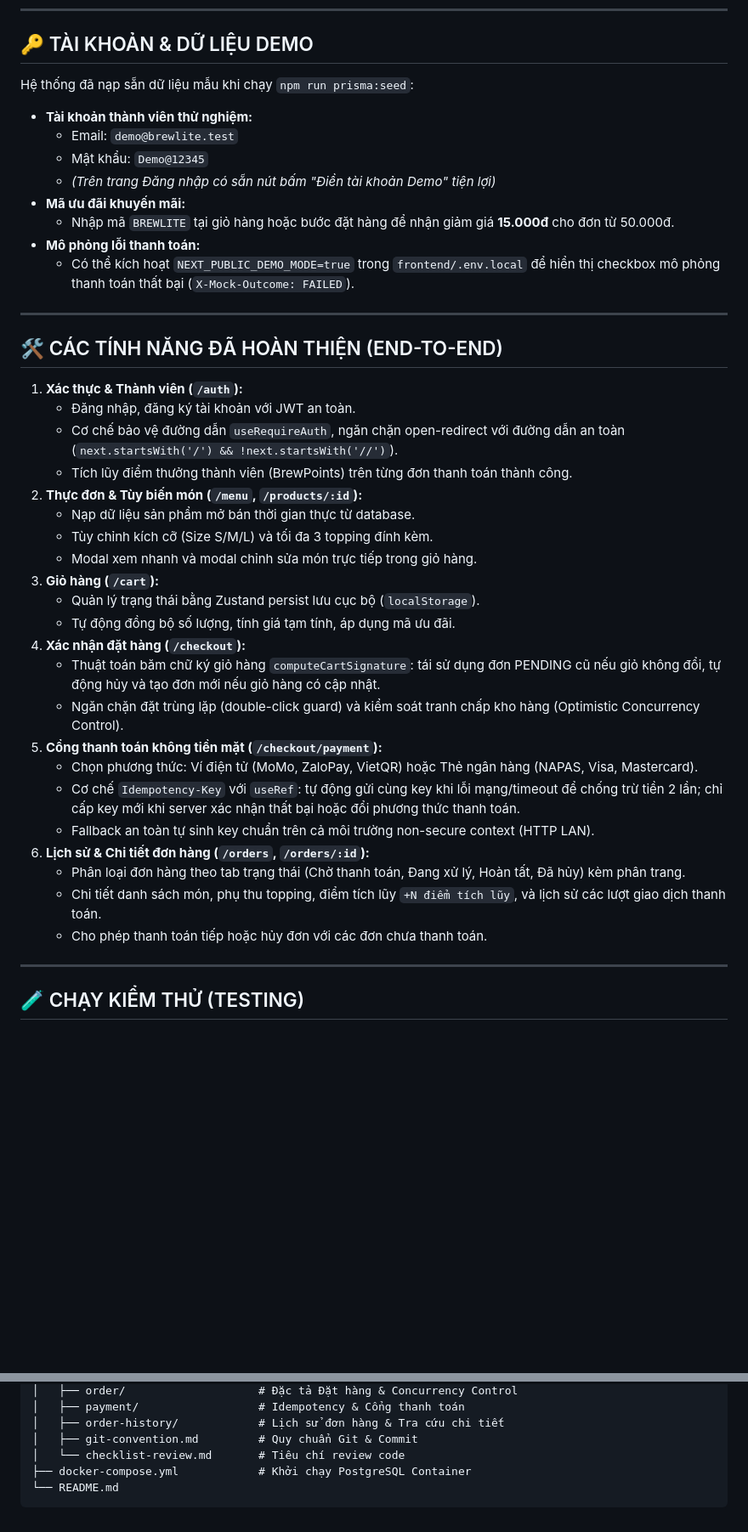
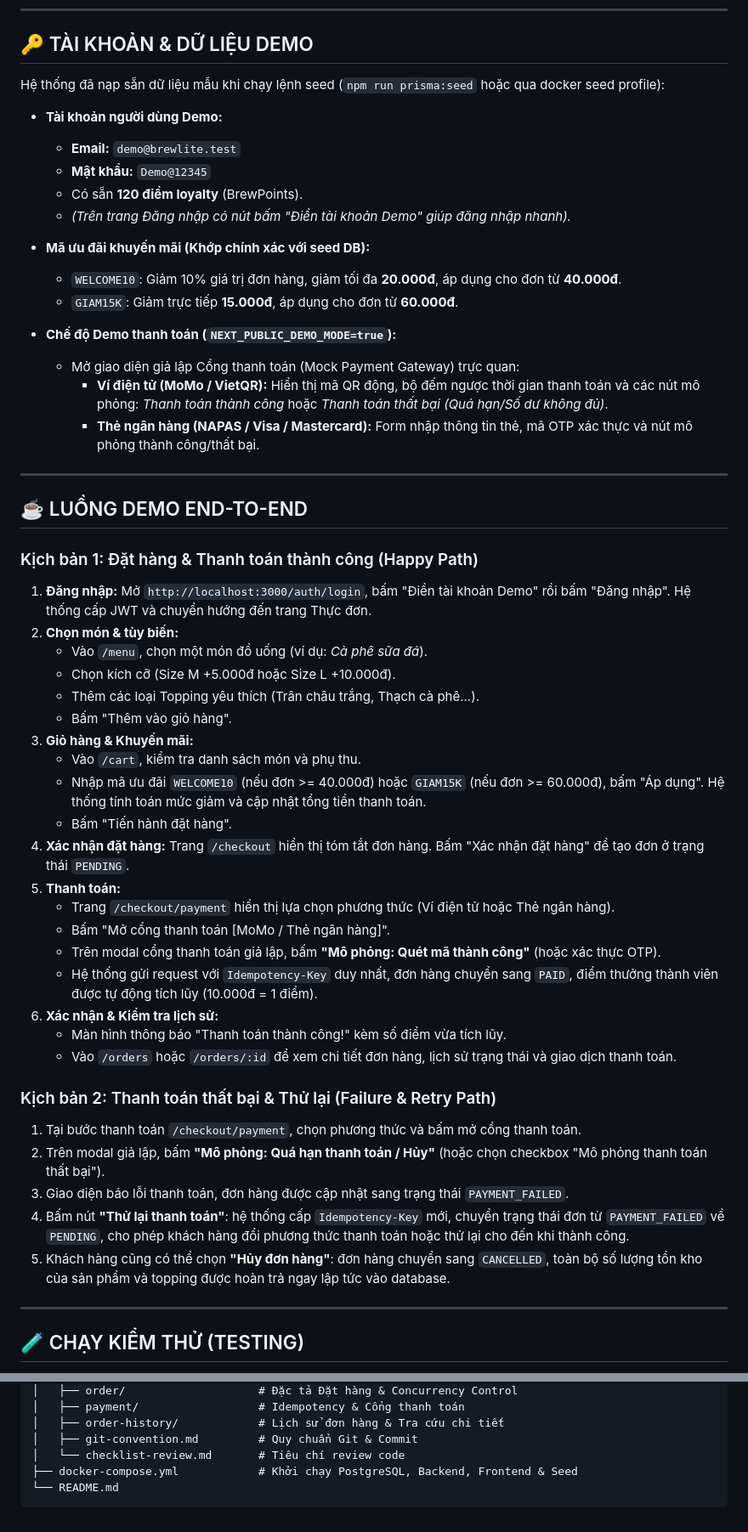
Before and after one commit to ChienPM-27/BrewLite_02, a Markdown page: README.md, 2 parts joined by grey strips. Shown at 85% size. Rendered like a GitHub page; blank space fills up the shorter version.

Commit message:
docs: update README with docker setup, test instructions, and accurate seed vouchers

````diff
--- a/README.md
+++ b/README.md
@@ -44,42 +81,53 @@ npm run dev
 
 ## 🔑 TÀI KHOẢN & DỮ LIỆU DEMO
 
-Hệ thống đã nạp sẵn dữ liệu mẫu khi chạy `npm run prisma:seed`:
-- **Tài khoản thành viên thử nghiệm:**
-  - Email: `demo@brewlite.test`
-  - Mật khẩu: `Demo@12345`
-  - *(Trên trang Đăng nhập có sẵn nút bấm "Điền tài khoản Demo" tiện lợi)*
-- **Mã ưu đãi khuyến mãi:**
-  - Nhập mã `BREWLITE` tại giỏ hàng hoặc bước đặt hàng để nhận giảm giá **15.000đ** cho đơn từ 50.000đ.
-- **Mô phỏng lỗi thanh toán:**
-  - Có thể kích hoạt `NEXT_PUBLIC_DEMO_MODE=true` trong `frontend/.env.local` để hiển thị checkbox mô phỏng thanh toán thất bại (`X-Mock-Outcome: FAILED`).
+Hệ thống đã nạp sẵn dữ liệu mẫu khi chạy lệnh seed (`npm run prisma:seed` hoặc qua docker seed profile):
+- **Tài khoản người dùng Demo:**
+  - **Email:** `demo@brewlite.test`
+  - **Mật khẩu:** `Demo@12345`
+  - Có sẵn **120 điểm loyalty** (BrewPoints).
+  - *(Trên trang Đăng nhập có nút bấm "Điền tài khoản Demo" giúp đăng nhập nhanh).*
+
+- **Mã ưu đãi khuyến mãi (Khớp chính xác với seed DB):**
+  - `WELCOME10`: Giảm 10% giá trị đơn hàng, giảm tối đa **20.000đ**, áp dụng cho đơn từ **40.000đ**.
+  - `GIAM15K`: Giảm trực tiếp **15.000đ**, áp dụng cho đơn từ **60.000đ**.
+
+- **Chế độ Demo thanh toán (`NEXT_PUBLIC_DEMO_MODE=true`):**
+  - Mở giao diện giả lập Cổng thanh toán (Mock Payment Gateway) trực quan:
+    - **Ví điện tử (MoMo / VietQR):** Hiển thị mã QR động, bộ đếm ngược thời gian thanh toán và các nút mô phỏng: *Thanh toán thành công* hoặc *Thanh toán thất bại (Quá hạn/Số dư không đủ)*.
+    - **Thẻ ngân hàng (NAPAS / Visa / Mastercard):** Form nhập thông tin thẻ, mã OTP xác thực và nút mô phỏng thành công/thất bại.
 
 ---
 
-## 🛠️ CÁC TÍNH NĂNG ĐÃ HOÀN THIỆN (END-TO-END)
+## ☕ LUỒNG DEMO END-TO-END
 
-1. **Xác thực & Thành viên (`/auth`):**
-   - Đăng nhập, đăng ký tài khoản với JWT an toàn.
-   - Cơ chế bảo vệ đường dẫn `useRequireAuth`, ngăn chặn open-redirect với đường dẫn an toàn (`next.startsWith('/') && !next.startsWith('//')`).
-   - Tích lũy điểm thưởng thành viên (BrewPoints) trên từng đơn thanh toán thành công.
-2. **Thực đơn & Tùy biến món (`/menu`, `/products/:id`):**
-   - Nạp dữ liệu sản phẩm mở bán thời gian thực từ database.
-   - Tùy chỉnh kích cỡ (Size S/M/L) và tối đa 3 topping đính kèm.
-   - Modal xem nhanh và modal chỉnh sửa món trực tiếp trong giỏ hàng.
-3. **Giỏ hàng (`/cart`):**
-   - Quản lý trạng thái bằng Zustand persist lưu cục bộ (`localStorage`).
-   - Tự động đồng bộ số lượng, tính giá tạm tính, áp dụng mã ưu đãi.
-4. **Xác nhận đặt hàng (`/checkout`):**
-   - Thuật toán băm chữ ký giỏ hàng `computeCartSignature`: tái sử dụng đơn PENDING cũ nếu giỏ không đổi, tự động hủy và tạo đơn mới nếu giỏ hàng có cập nhật.
-   - Ngăn chặn đặt trùng lặp (double-click guard) và kiểm soát tranh chấp kho hàng (Optimistic Concurrency Control).
-5. **Cổng thanh toán không tiền mặt (`/checkout/payment`):**
-   - Chọn phương thức: Ví điện tử (MoMo, ZaloPay, VietQR) hoặc Thẻ ngân hàng (NAPAS, Visa, Mastercard).
-   - Cơ chế `Idempotency-Key` với `useRef`: tự động gửi cùng key khi lỗi mạng/timeout để chống trừ tiền 2 lần; chỉ cấp key mới khi server xác nhận thất bại hoặc đổi phương thức thanh toán.
-   - Fallback an toàn tự sinh key chuẩn trên cả môi trường non-secure context (HTTP LAN).
-6. **Lịch sử & Chi tiết đơn hàng (`/orders`, `/orders/:id`):**
-   - Phân loại đơn hàng theo tab trạng thái (Chờ thanh toán, Đang xử lý, Hoàn tất, Đã hủy) kèm phân trang.
-   - Chi tiết danh sách món, phụ thu topping, điểm tích lũy `+N điểm tích lũy`, và lịch sử các lượt giao dịch thanh toán.
-   - Cho phép thanh toán tiếp hoặc hủy đơn với các đơn chưa thanh toán.
+### Kịch bản 1: Đặt hàng & Thanh toán thành công (Happy Path)
+1. **Đăng nhập:** Mở `http://localhost:3000/auth/login`, bấm "Điền tài khoản Demo" rồi bấm "Đăng nhập". Hệ thống cấp JWT và chuyển hướng đến trang Thực đơn.
+2. **Chọn món & tùy biến:**
+   - Vào `/menu`, chọn một món đồ uống (ví dụ: *Cà phê sữa đá*).
+   - Chọn kích cỡ (Size M +5.000đ hoặc Size L +10.000đ).
+   - Thêm các loại Topping yêu thích (Trân châu trắng, Thạch cà phê...).
+   - Bấm "Thêm vào giỏ hàng".
+3. **Giỏ hàng & Khuyến mãi:**
+   - Vào `/cart`, kiểm tra danh sách món và phụ thu.
+   - Nhập mã ưu đãi `WELCOME10` (nếu đơn >= 40.000đ) hoặc `GIAM15K` (nếu đơn >= 60.000đ), bấm "Áp dụng". Hệ thống tính toán mức giảm và cập nhật tổng tiền thanh toán.
+   - Bấm "Tiến hành đặt hàng".
+4. **Xác nhận đặt hàng:** Trang `/checkout` hiển thị tóm tắt đơn hàng. Bấm "Xác nhận đặt hàng" để tạo đơn ở trạng thái `PENDING`.
+5. **Thanh toán:**
+   - Trang `/checkout/payment` hiển thị lựa chọn phương thức (Ví điện tử hoặc Thẻ ngân hàng).
+   - Bấm "Mở cổng thanh toán [MoMo / Thẻ ngân hàng]".
+   - Trên modal cổng thanh toán giả lập, bấm **"Mô phỏng: Quét mã thành công"** (hoặc xác thực OTP).
+   - Hệ thống gửi request với `Idempotency-Key` duy nhất, đơn hàng chuyển sang `PAID`, điểm thưởng thành viên được tự động tích lũy (10.000đ = 1 điểm).
+6. **Xác nhận & Kiểm tra lịch sử:**
+   - Màn hình thông báo "Thanh toán thành công!" kèm số điểm vừa tích lũy.
+   - Vào `/orders` hoặc `/orders/:id` để xem chi tiết đơn hàng, lịch sử trạng thái và giao dịch thanh toán.
+
+### Kịch bản 2: Thanh toán thất bại & Thử lại (Failure & Retry Path)
+1. Tại bước thanh toán `/checkout/payment`, chọn phương thức và bấm mở cổng thanh toán.
+2. Trên modal giả lập, bấm **"Mô phỏng: Quá hạn thanh toán / Hủy"** (hoặc chọn checkbox "Mô phỏng thanh toán thất bại").
+3. Giao diện báo lỗi thanh toán, đơn hàng được cập nhật sang trạng thái `PAYMENT_FAILED`.
+4. Bấm nút **"Thử lại thanh toán"**: hệ thống cấp `Idempotency-Key` mới, chuyển trạng thái đơn từ `PAYMENT_FAILED` về `PENDING`, cho phép khách hàng đổi phương thức thanh toán hoặc thử lại cho đến khi thành công.
+5. Khách hàng cũng có thể chọn **"Hủy đơn hàng"**: đơn hàng chuyển sang `CANCELLED`, toàn bộ số lượng tồn kho của sản phẩm và topping được hoàn trả ngay lập tức vào database.
 
 ---
 
@@ -137,6 +215,6 @@ BrewLite/
 │   ├── order-history/            # Lịch sử đơn hàng & Tra cứu chi tiết
 │   ├── git-convention.md         # Quy chuẩn Git & Commit
 │   └── checklist-review.md       # Tiêu chí review code
-├── docker-compose.yml            # Khởi chạy PostgreSQL Container
+├── docker-compose.yml            # Khởi chạy PostgreSQL, Backend, Frontend & Seed
 └── README.md
 ```
````
Also changed, not shown: other parts of README.md (+96 -29 lines).
